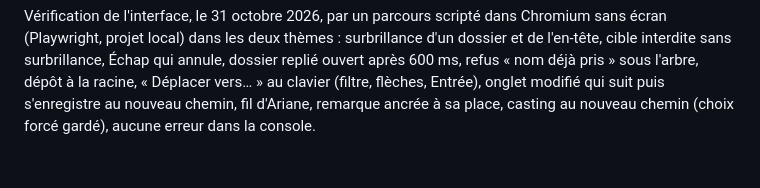
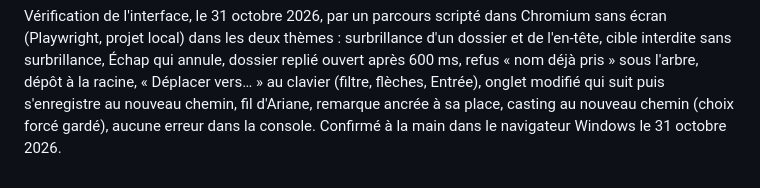
Before and after one commit to tixplop/hodegos, a Markdown page: docs/plan.md, the part around the change. Drawn GitHub-style.

Commit message:
docs(plan): consigner la vérification manuelle de la sous-phase 8g
Co-Authored-By: Claude Opus 5.5 <noreply@anthropic.com>

```diff
--- a/docs/plan.md
+++ b/docs/plan.md
@@ -267,4 +267,5 @@ Vérification de l'interface, le 31 octobre 2026, par un parcours scripté dans
 interdite sans surbrillance, Échap qui annule, dossier replié ouvert après 600 ms, refus « nom déjà
 pris » sous l'arbre, dépôt à la racine, « Déplacer vers… » au clavier (filtre, flèches, Entrée),
 onglet modifié qui suit puis s'enregistre au nouveau chemin, fil d'Ariane, remarque ancrée à sa
-place, casting au nouveau chemin (choix forcé gardé), aucune erreur dans la console.
+place, casting au nouveau chemin (choix forcé gardé), aucune erreur dans la console. Confirmé à la
+main dans le navigateur Windows le 31 octobre 2026.
```
